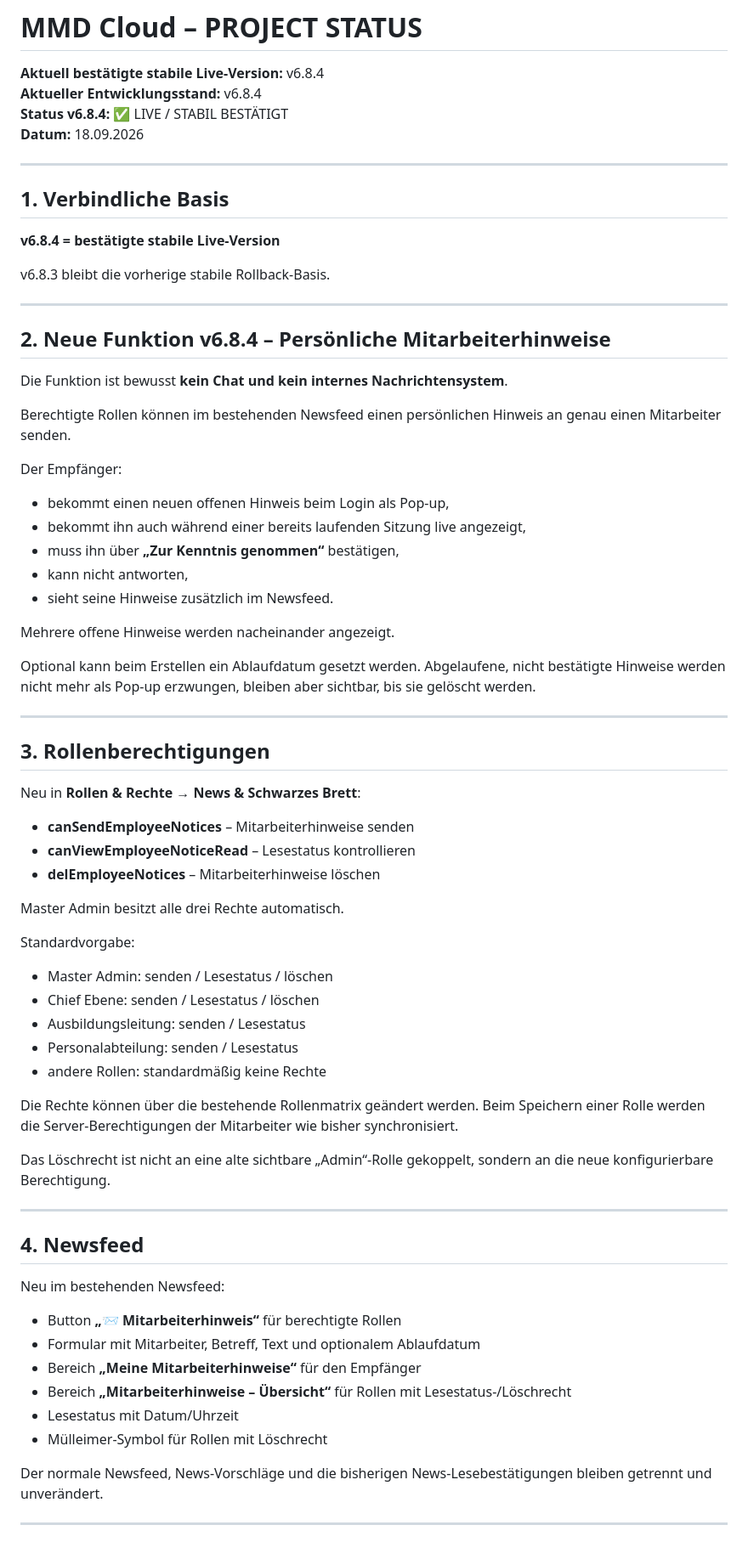
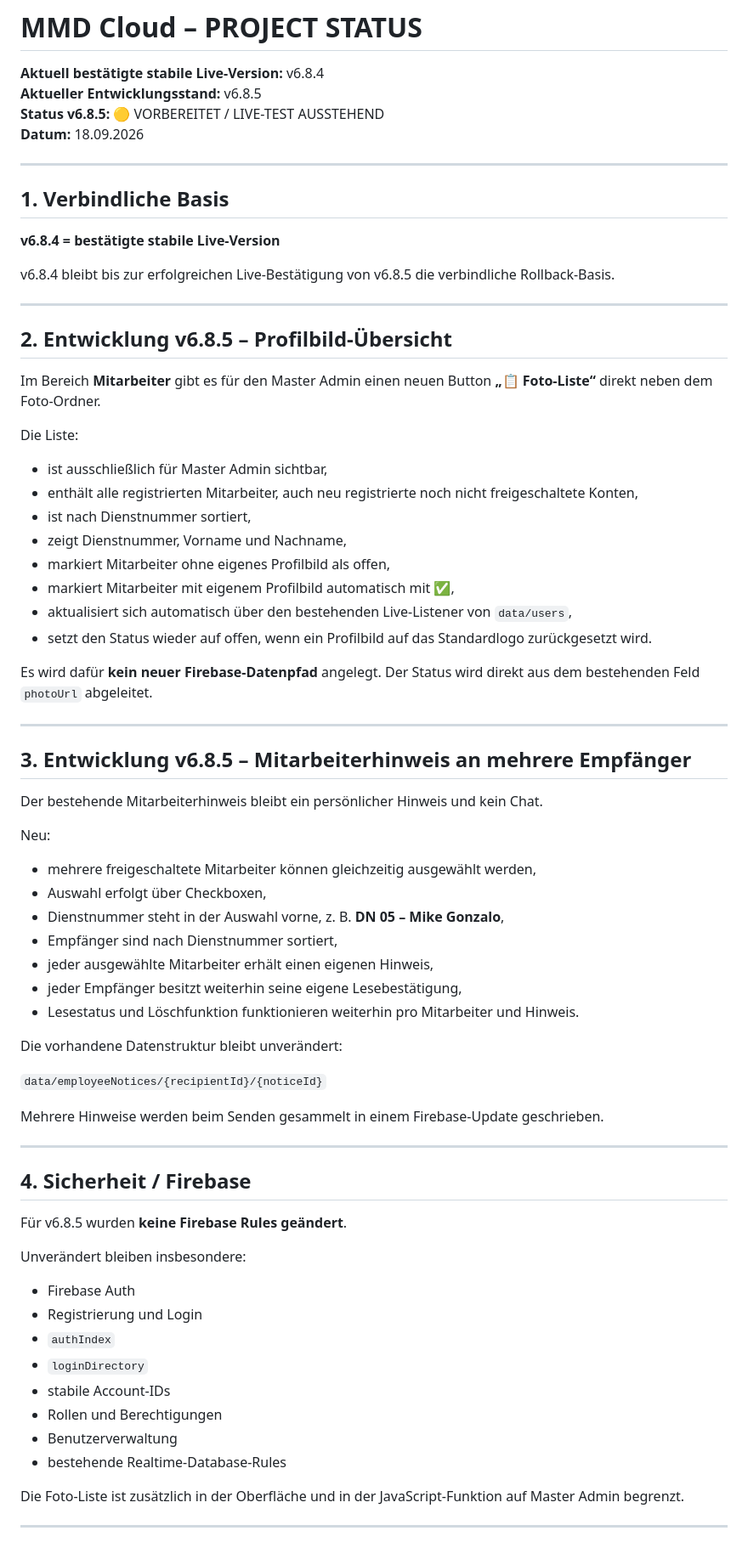
Before and after one commit to timsanddorn-cmd/mmd-cloud, a Markdown page: PROJECT_STATUS.md, the part around one of its changes. Shown at 85% size. Rendered like a GitHub page.

Commit message:
v6.8.5: Entwicklungsstand dokumentieren

```diff
--- a/PROJECT_STATUS.md
+++ b/PROJECT_STATUS.md
@@ -1,8 +1,8 @@
 # MMD Cloud – PROJECT STATUS
 
 **Aktuell bestätigte stabile Live-Version:** v6.8.4
-**Aktueller Entwicklungsstand:** v6.8.4
-**Status v6.8.4:** ✅ LIVE / STABIL BESTÄTIGT
+**Aktueller Entwicklungsstand:** v6.8.5
+**Status v6.8.5:** 🟡 VORBEREITET / LIVE-TEST AUSSTEHEND
 **Datum:** 18.09.2026
 
 ---
@@ -11,64 +11,64 @@
 
 **v6.8.4 = bestätigte stabile Live-Version**
 
-v6.8.3 bleibt die vorherige stabile Rollback-Basis.
+v6.8.4 bleibt bis zur erfolgreichen Live-Bestätigung von v6.8.5 die verbindliche Rollback-Basis.
 
 ---
 
-## 2. Neue Funktion v6.8.4 – Persönliche Mitarbeiterhinweise
+## 2. Entwicklung v6.8.5 – Profilbild-Übersicht
 
-Die Funktion ist bewusst **kein Chat und kein internes Nachrichtensystem**.
+Im Bereich **Mitarbeiter** gibt es für den Master Admin einen neuen Button **„📋 Foto-Liste“** direkt neben dem Foto-Ordner.
 
-Berechtigte Rollen können im bestehenden Newsfeed einen persönlichen Hinweis an genau einen Mitarbeiter senden.
+Die Liste:
+- ist ausschließlich für Master Admin sichtbar,
+- enthält alle registrierten Mitarbeiter, auch neu registrierte noch nicht freigeschaltete Konten,
+- ist nach Dienstnummer sortiert,
+- zeigt Dienstnummer, Vorname und Nachname,
+- markiert Mitarbeiter ohne eigenes Profilbild als offen,
+- markiert Mitarbeiter mit eigenem Profilbild automatisch mit ✅,
+- aktualisiert sich automatisch über den bestehenden Live-Listener von `data/users`,
+- setzt den Status wieder auf offen, wenn ein Profilbild auf das Standardlogo zurückgesetzt wird.
 
-Der Empfänger:
-- bekommt einen neuen offenen Hinweis beim Login als Pop-up,
-- bekommt ihn auch während einer bereits laufenden Sitzung live angezeigt,
-- muss ihn über **„Zur Kenntnis genommen“** bestätigen,
-- kann nicht antworten,
-- sieht seine Hinweise zusätzlich im Newsfeed.
-
-Mehrere offene Hinweise werden nacheinander angezeigt.
-
-Optional kann beim Erstellen ein Ablaufdatum gesetzt werden. Abgelaufene, nicht bestätigte Hinweise werden nicht mehr als Pop-up erzwungen, bleiben aber sichtbar, bis sie gelöscht werden.
+Es wird dafür **kein neuer Firebase-Datenpfad** angelegt. Der Status wird direkt aus dem bestehenden Feld `photoUrl` abgeleitet.
 
 ---
 
-## 3. Rollenberechtigungen
+## 3. Entwicklung v6.8.5 – Mitarbeiterhinweis an mehrere Empfänger
 
-Neu in **Rollen & Rechte → News & Schwarzes Brett**:
+Der bestehende Mitarbeiterhinweis bleibt ein persönlicher Hinweis und kein Chat.
 
-- **canSendEmployeeNotices** – Mitarbeiterhinweise senden
-- **canViewEmployeeNoticeRead** – Lesestatus kontrollieren
-- **delEmployeeNotices** – Mitarbeiterhinweise löschen
+Neu:
+- mehrere freigeschaltete Mitarbeiter können gleichzeitig ausgewählt werden,
+- Auswahl erfolgt über Checkboxen,
+- Dienstnummer steht in der Auswahl vorne, z. B. **DN 05 – Mike Gonzalo**,
+- Empfänger sind nach Dienstnummer sortiert,
+- jeder ausgewählte Mitarbeiter erhält einen eigenen Hinweis,
+- jeder Empfänger besitzt weiterhin seine eigene Lesebestätigung,
+- Lesestatus und Löschfunktion funktionieren weiterhin pro Mitarbeiter und Hinweis.
 
-Master Admin besitzt alle drei Rechte automatisch.
+Die vorhandene Datenstruktur bleibt unverändert:
 
-Standardvorgabe:
-- Master Admin: senden / Lesestatus / löschen
-- Chief Ebene: senden / Lesestatus / löschen
-- Ausbildungsleitung: senden / Lesestatus
-- Personalabteilung: senden / Lesestatus
-- andere Rollen: standardmäßig keine Rechte
+`data/employeeNotices/{recipientId}/{noticeId}`
 
-Die Rechte können über die bestehende Rollenmatrix geändert werden. Beim Speichern einer Rolle werden die Server-Berechtigungen der Mitarbeiter wie bisher synchronisiert.
-
-Das Löschrecht ist nicht an eine alte sichtbare „Admin“-Rolle gekoppelt, sondern an die neue konfigurierbare Berechtigung.
+Mehrere Hinweise werden beim Senden gesammelt in einem Firebase-Update geschrieben.
 
 ---
 
-## 4. Newsfeed
+## 4. Sicherheit / Firebase
 
-Neu im bestehenden Newsfeed:
+Für v6.8.5 wurden **keine Firebase Rules geändert**.
 
-- Button **„📨 Mitarbeiterhinweis“** für berechtigte Rollen
-- Formular mit Mitarbeiter, Betreff, Text und optionalem Ablaufdatum
-- Bereich **„Meine Mitarbeiterhinweise“** für den Empfänger
-- Bereich **„Mitarbeiterhinweise – Übersicht“** für Rollen mit Lesestatus-/Löschrecht
-- Lesestatus mit Datum/Uhrzeit
-- Mülleimer-Symbol für Rollen mit Löschrecht
+Unverändert bleiben insbesondere:
+- Firebase Auth
+- Registrierung und Login
+- `authIndex`
+- `loginDirectory`
+- stabile Account-IDs
+- Rollen und Berechtigungen
+- Benutzerverwaltung
+- bestehende Realtime-Database-Rules
 
-Der normale Newsfeed, News-Vorschläge und die bisherigen News-Lesebestätigungen bleiben getrennt und unverändert.
+Die Foto-Liste ist zusätzlich in der Oberfläche und in der JavaScript-Funktion auf Master Admin begrenzt.
 
 ---
 
```
Also changed, not shown: other parts of PROJECT_STATUS.md (+21 -67 lines).
